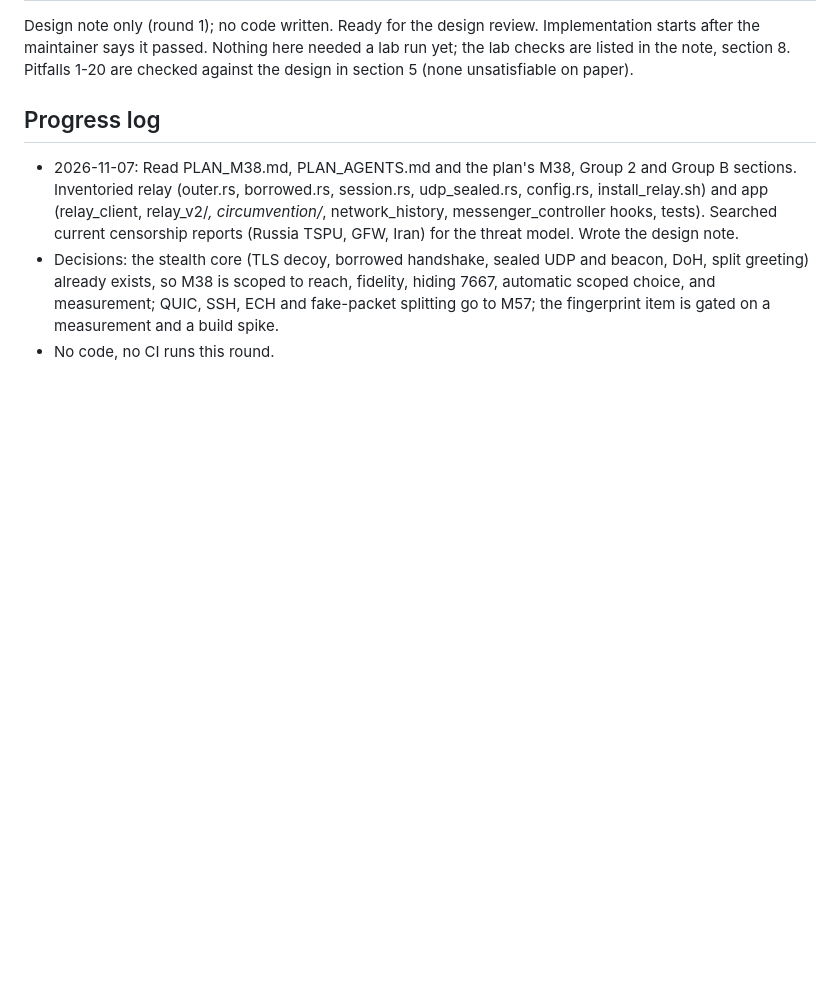
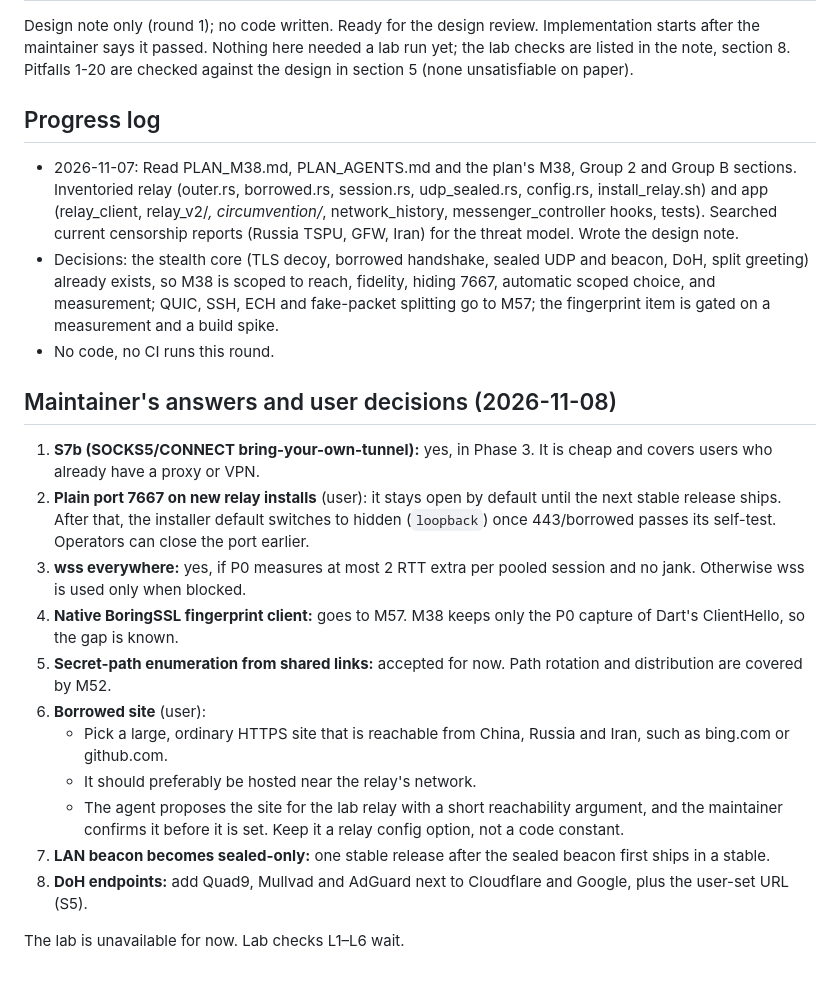
Before and after one commit to glitch-228/conest, a Markdown page: PLAN_M38.md, the part around the change. GitHub-like rendering; blank space fills up the shorter version.

Commit message:
M38: maintainer's answers and user decisions
Co-Authored-By: Claude Opus 5.5 <noreply@anthropic.com>

```diff
--- a/PLAN_M38.md
+++ b/PLAN_M38.md
@@ -387,3 +387,19 @@ Pitfalls 1-20 are checked against the design in section 5 (none unsatisfiable on
   exists, so M38 is scoped to reach, fidelity, hiding 7667, automatic scoped choice, and measurement; QUIC, SSH,
   ECH and fake-packet splitting go to M57; the fingerprint item is gated on a measurement and a build spike.
 - No code, no CI runs this round.
+
+## Maintainer's answers and user decisions (2026-11-08)
+
+1. **S7b (SOCKS5/CONNECT bring-your-own-tunnel):** yes, in Phase 3. It is cheap and covers users who already have a proxy or VPN.
+2. **Plain port 7667 on new relay installs** (user): it stays open by default until the next stable release ships. After that, the installer default switches to hidden (`loopback`) once 443/borrowed passes its self-test. Operators can close the port earlier.
+3. **wss everywhere:** yes, if P0 measures at most 2 RTT extra per pooled session and no jank. Otherwise wss is used only when blocked.
+4. **Native BoringSSL fingerprint client:** goes to M57. M38 keeps only the P0 capture of Dart's ClientHello, so the gap is known.
+5. **Secret-path enumeration from shared links:** accepted for now. Path rotation and distribution are covered by M52.
+6. **Borrowed site** (user):
+   - Pick a large, ordinary HTTPS site that is reachable from China, Russia and Iran, such as bing.com or github.com.
+   - It should preferably be hosted near the relay's network.
+   - The agent proposes the site for the lab relay with a short reachability argument, and the maintainer confirms it before it is set. Keep it a relay config option, not a code constant.
+7. **LAN beacon becomes sealed-only:** one stable release after the sealed beacon first ships in a stable.
+8. **DoH endpoints:** add Quad9, Mullvad and AdGuard next to Cloudflare and Google, plus the user-set URL (S5).
+
+The lab is unavailable for now. Lab checks L1–L6 wait.
```
